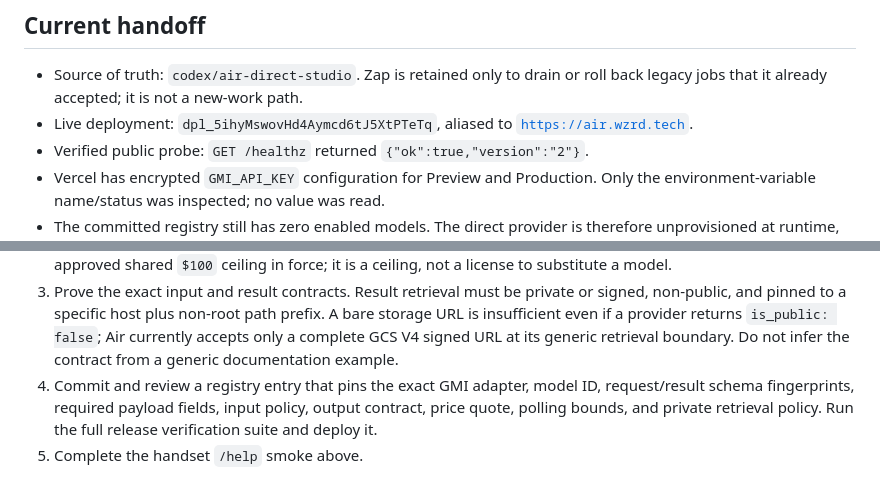
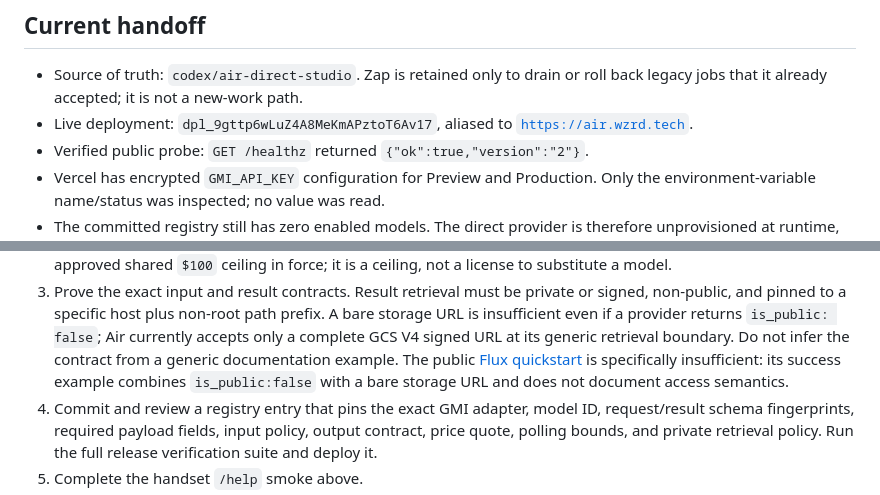
Before and after one commit to gratitude5dee/air, a Markdown page: RUNBOOK.md, 2 parts joined by grey strips. GitHub-like rendering.

```diff
--- a/RUNBOOK.md
+++ b/RUNBOOK.md
@@ -9,7 +9,7 @@ retrieval, a provider submission, or a generation command.
 
 - Source of truth: `codex/air-direct-studio`. Zap is retained only to drain or
   roll back legacy jobs that it already accepted; it is not a new-work path.
-- Live deployment: `dpl_5ihyMswovHd4Aymcd6tJ5XtPTeTq`, aliased to
+- Live deployment: `dpl_9gttp6wLuZ4A8MeKmAPztoT6Av17`, aliased to
   [`https://air.wzrd.tech`](https://air.wzrd.tech).
 - Verified public probe: `GET /healthz` returned `{"ok":true,"version":"2"}`.
 - Vercel has encrypted `GMI_API_KEY` configuration for Preview and Production.
@@ -164,7 +164,9 @@ complete every gate below, in order:
    prefix. A bare storage URL is insufficient even if a provider returns
    `is_public: false`; Air currently accepts only a complete GCS V4 signed URL
    at its generic retrieval boundary. Do not infer the contract from a generic
-   documentation example.
+   documentation example. The public [Flux quickstart](https://docs.gmicloud.ai/model-quickstarts/image/flux-kontext-pro)
+   is specifically insufficient: its success example combines `is_public:false`
+   with a bare storage URL and does not document access semantics.
 4. Commit and review a registry entry that pins the exact GMI adapter, model
    ID, request/result schema fingerprints, required payload fields, input
    policy, output contract, price quote, polling bounds, and private retrieval
```
Also changed, not shown: README.md (+7 -1 lines).
